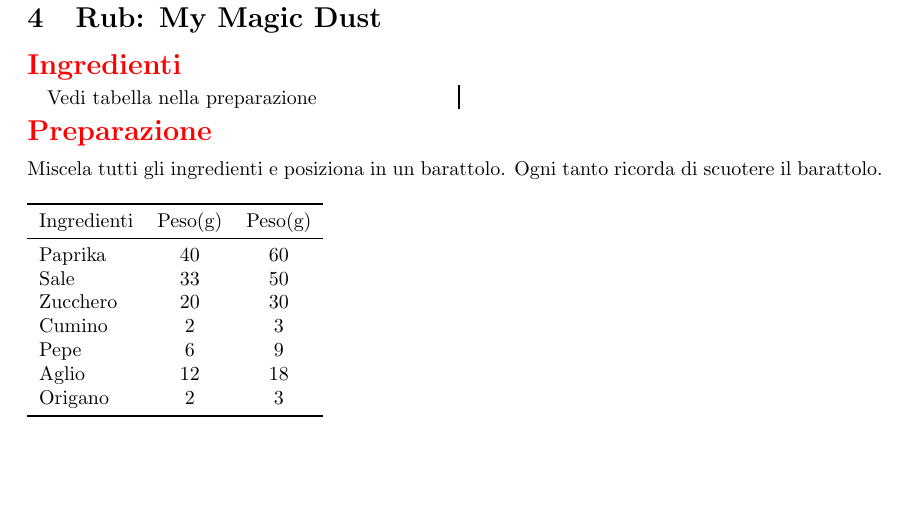
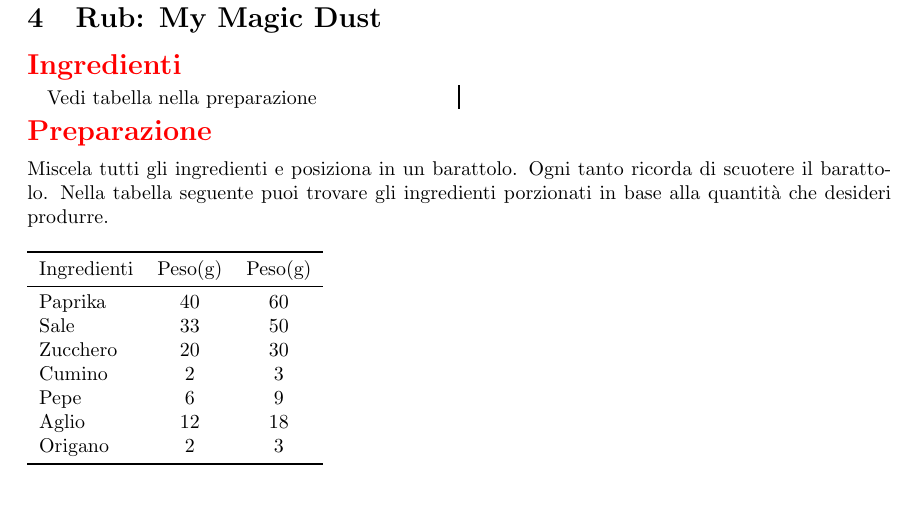
Before and after one commit to massimobarbieri/Appunti-di-cucina, a LaTeX document (main.tex, which reads Ricette/Salse/my-magic-dust.tex): part of page 9 of 30, cut so that both start at the same text. Compiled offline with pdfLaTeX.

Commit message:
Aggiunta nota alla tabella della ricetta magic dust

```diff
--- a/Ricette/Salse/my-magic-dust.tex
+++ b/Ricette/Salse/my-magic-dust.tex
@@ -11,7 +11,7 @@
 \end{ingreds}
 
 \begin{method}
-Miscela tutti gli ingredienti e posiziona in un barattolo. Ogni tanto ricorda di scuotere il barattolo.
+Miscela tutti gli ingredienti e posiziona in un barattolo. Ogni tanto ricorda di scuotere il barattolo. Nella tabella seguente puoi trovare gli ingredienti porzionati in base alla quantità che desideri produrre.
 \begin{table}[h]
 \begin{tabular}{lcc}
 \toprule
```
Also changed, not shown: MyHack-Recipe-Book.pdf, 2 other files.
